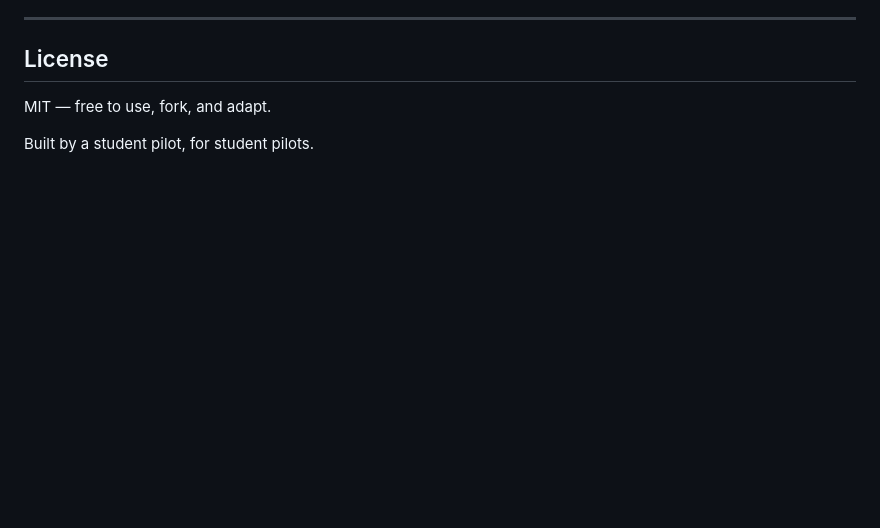
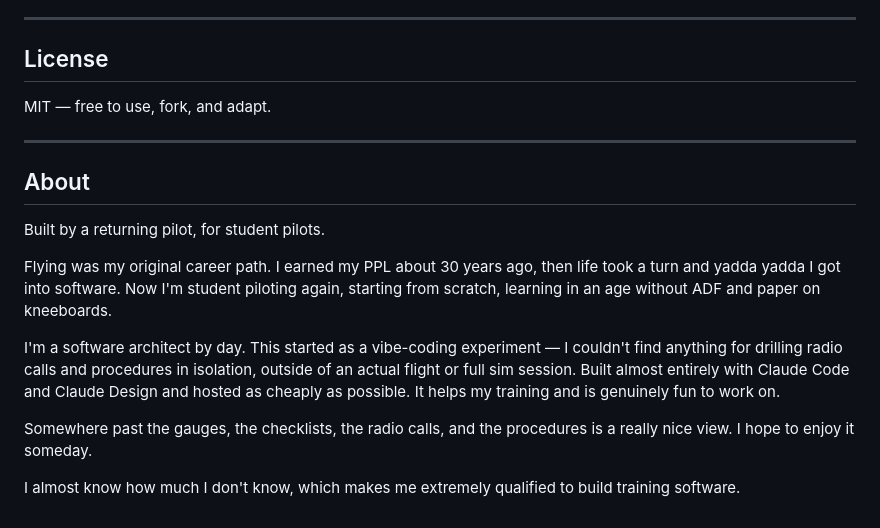
Before and after one commit to lloydfaulkner/chairfly, a Markdown page: README.md, the part around the change. Rendered like a GitHub page; blank space fills up the shorter version.

Commit message:
Polish About section with personal backstory and humor
Co-Authored-By: Claude Sonnet 4.6 <noreply@anthropic.com>

```diff
--- a/README.md
+++ b/README.md
@@ -95,4 +95,16 @@ Issues and PRs welcome. A few things to know before editing:
 
 MIT — free to use, fork, and adapt.
 
-Built by a student pilot, for student pilots.
+---
+
+## About
+
+Built by a returning pilot, for student pilots.
+
+Flying was my original career path. I earned my PPL about 30 years ago, then life took a turn and yadda yadda I got into software. Now I'm student piloting again, starting from scratch, learning in an age without ADF and paper on kneeboards.
+
+I'm a software architect by day. This started as a vibe-coding experiment — I couldn't find anything for drilling radio calls and procedures in isolation, outside of an actual flight or full sim session. Built almost entirely with Claude Code and Claude Design and hosted as cheaply as possible. It helps my training and is genuinely fun to work on.
+
+Somewhere past the gauges, the checklists, the radio calls, and the procedures is a really nice view. I hope to enjoy it someday.
+
+I almost know how much I don't know, which makes me extremely qualified to build training software.
```
